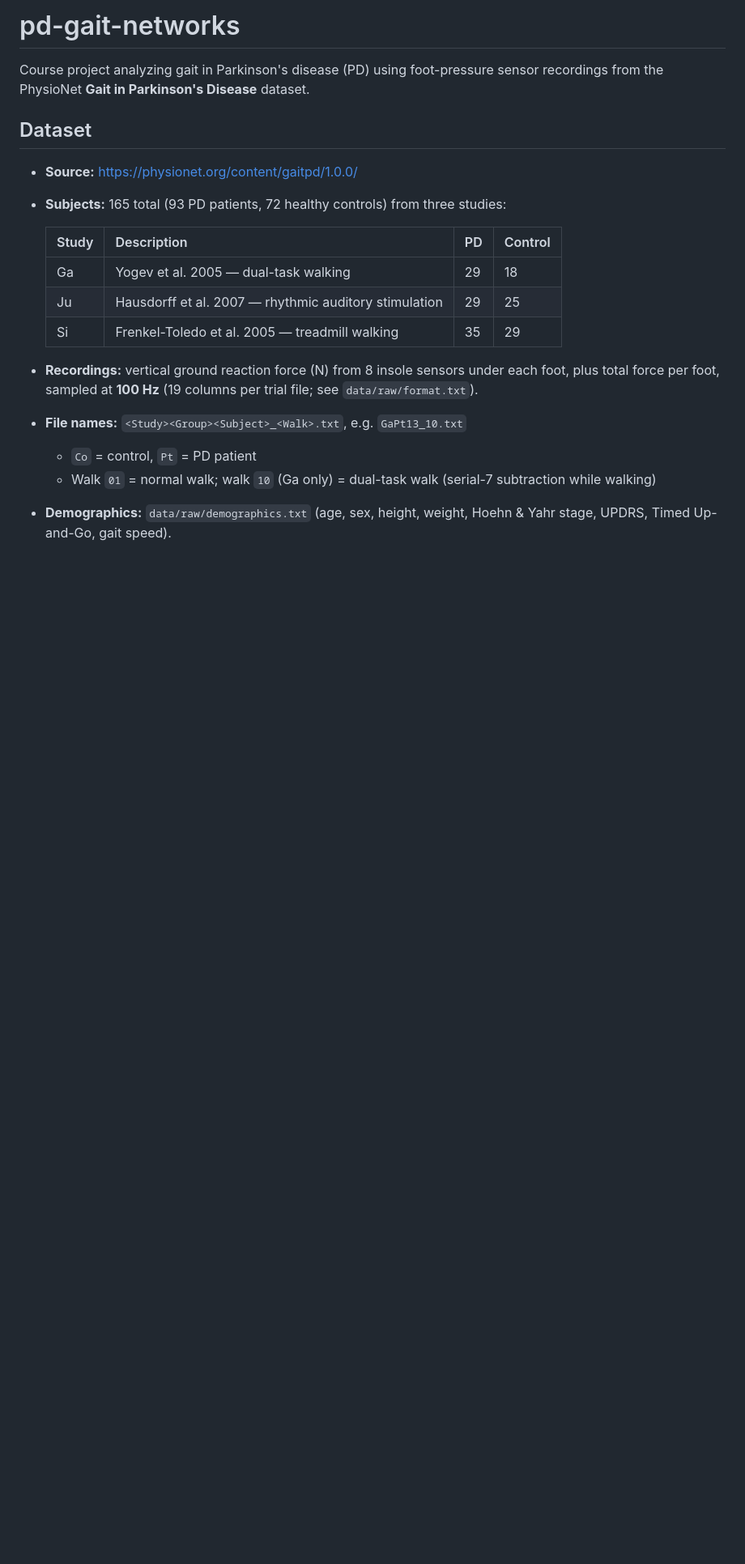
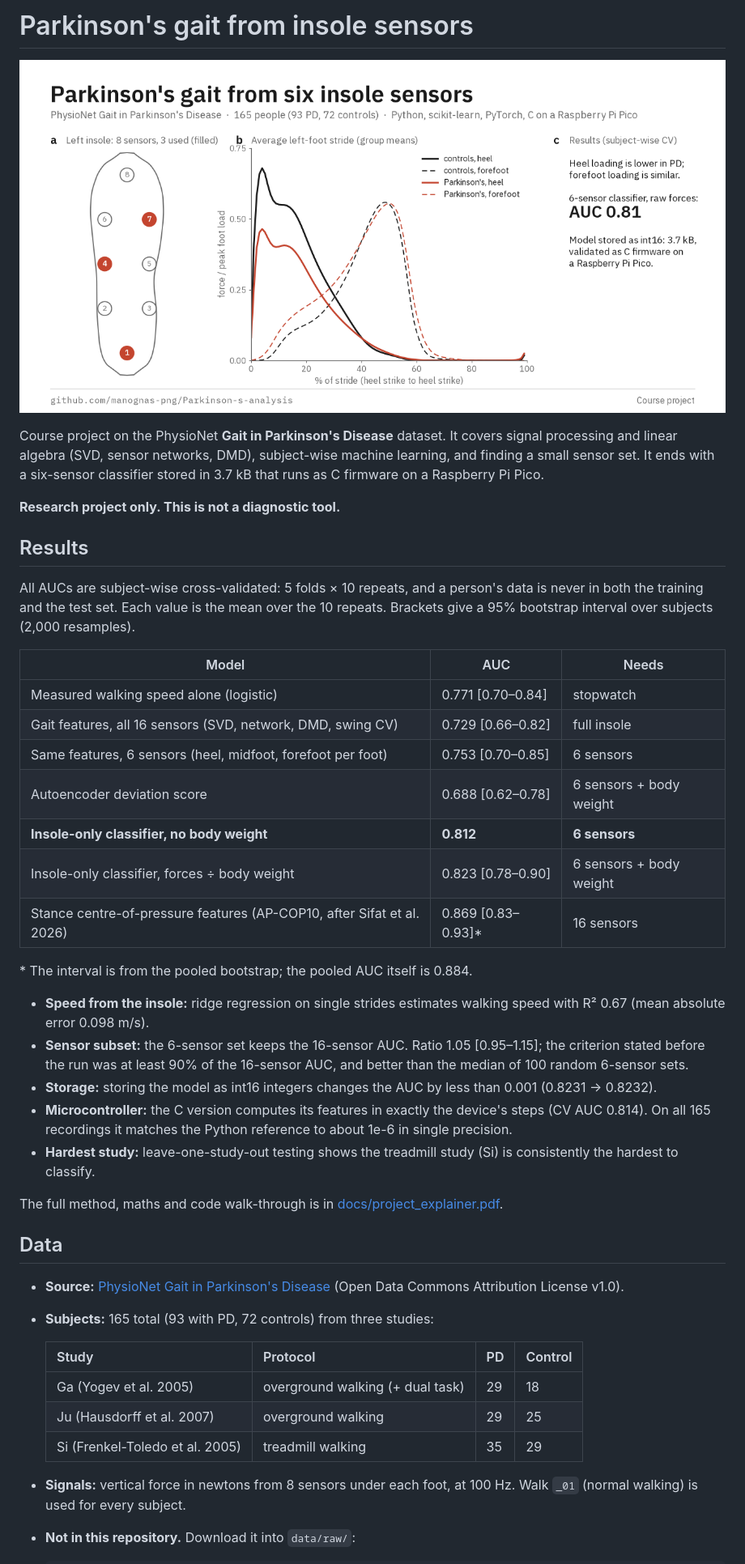
Before and after one commit to manognas-png/Parkinson-s-analysis, a Markdown page: README.md, the part around one of its changes. Shown at 81% size. Drawn GitHub-style; pictures changed too: docs/social_preview.png (added); blank space fills up the shorter version.

Commit message:
Public release: README, requirements, study guide fixes, preview images, full-rerun audit

```diff
--- a/README.md
+++ b/README.md
@@ -1,26 +1,59 @@
-# pd-gait-networks
+# Parkinson's gait from insole sensors
 
-Course project analyzing gait in Parkinson's disease (PD) using foot-pressure
-sensor recordings from the PhysioNet **Gait in Parkinson's Disease** dataset.
+![Average left-foot stride, controls vs Parkinson's](docs/social_preview.png)
 
-## Dataset
+Course project on the PhysioNet **Gait in Parkinson's Disease** dataset. It covers signal
+processing and linear algebra (SVD, sensor networks, DMD), subject-wise machine learning, and
+finding a small sensor set. It ends with a six-sensor classifier stored in 3.7 kB that runs as
+C firmware on a Raspberry Pi Pico.
 
-- **Source:** <https://physionet.org/content/gaitpd/1.0.0/>
-- **Subjects:** 165 total (93 PD patients, 72 healthy controls) from three studies:
+**Research project only. This is not a diagnostic tool.**
 
-  | Study | Description | PD | Control |
+## Results
+
+All AUCs are subject-wise cross-validated: 5 folds × 10 repeats, and a person's data is never
+in both the training and the test set. Each value is the mean over the 10 repeats. Brackets
+give a 95% bootstrap interval over subjects (2,000 resamples).
+
+| Model | AUC | Needs |
+|---|---|---|
+| Measured walking speed alone (logistic) | 0.771 [0.70–0.84] | stopwatch |
+| Gait features, all 16 sensors (SVD, network, DMD, swing CV) | 0.729 [0.66–0.82] | full insole |
+| Same features, 6 sensors (heel, midfoot, forefoot per foot) | 0.753 [0.70–0.85] | 6 sensors |
+| Autoencoder deviation score | 0.688 [0.62–0.78] | 6 sensors + body weight |
+| **Insole-only classifier, no body weight** | **0.812** | **6 sensors** |
+| Insole-only classifier, forces ÷ body weight | 0.823 [0.78–0.90] | 6 sensors + body weight |
+| Stance centre-of-pressure features (AP-COP10, after Sifat et al. 2026) | 0.869 [0.83–0.93]* | 16 sensors |
+
+\* The interval is from the pooled bootstrap; the pooled AUC itself is 0.884.
+
+- **Speed from the insole:** ridge regression on single strides estimates walking speed with
+  R² 0.67 (mean absolute error 0.098 m/s).
+- **Sensor subset:** the 6-sensor set keeps the 16-sensor AUC. Ratio 1.05 [0.95–1.15]; the
+  criterion stated before the run was at least 90% of the 16-sensor AUC, and better than the
+  median of 100 random 6-sensor sets.
+- **Storage:** storing the model as int16 integers changes the AUC by less than 0.001
+  (0.8231 → 0.8232).
+- **Microcontroller:** the C version computes its features in exactly the device's steps (CV AUC
+  0.814). On all 165 recordings it matches the Python reference to about 1e-6 in single precision.
+- **Hardest study:** leave-one-study-out testing shows the treadmill study (Si) is consistently
+  the hardest to classify.
+
+The full method, maths and code walk-through is in [docs/project_explainer.pdf](docs/project_explainer.pdf).
+
+## Data
+
+- **Source:** [PhysioNet Gait in Parkinson's Disease](https://physionet.org/content/gaitpd/1.0.0/)
+  (Open Data Commons Attribution License v1.0).
+- **Subjects:** 165 total (93 with PD, 72 controls) from three studies:
+
+  | Study | Protocol | PD | Control |
   |---|---|---|---|
-  | Ga | Yogev et al. 2005 — dual-task walking | 29 | 18 |
-  | Ju | Hausdorff et al. 2007 — rhythmic auditory stimulation | 29 | 25 |
-  | Si | Frenkel-Toledo et al. 2005 — treadmill walking | 35 | 29 |
+  | Ga (Yogev et al. 2005) | overground walking (+ dual task) | 29 | 18 |
+  | Ju (Hausdorff et al. 2007) | overground walking | 29 | 25 |
+  | Si (Frenkel-Toledo et al. 2005) | treadmill walking | 35 | 29 |
 
-- **Recordings:** vertical ground reaction force (N) from 8 insole sensors
-  under each foot, plus total force per foot, sampled at **100 Hz** (19 columns
-  per trial file; see `data/raw/format.txt`).
-- **File names:** `<Study><Group><Subject>_<Walk>.txt`, e.g. `GaPt13_10.txt`
-  - `Co` = control, `Pt` = PD patient
-  - Walk `01` = normal walk; walk `10` (Ga only) = dual-task walk (serial-7
-    subtraction while walking)
-- **Demographics:** `data/raw/demographics.txt` (age, sex, height, weight,
-  Hoehn & Yahr stage, UPDRS, Timed Up-and-Go, gait speed).
+- **Signals:** vertical force in newtons from 8 sensors under each foot, at 100 Hz. Walk `_01`
+  (normal walking) is used for every subject.
+- **Not in this repository.** Download it into `data/raw/`:
 
```
Also changed, not shown: other parts of README.md (+42 -33 lines), docs/social_preview_pipeline.png (added), results/figures/12_lag_networks.png, 10 other files.
